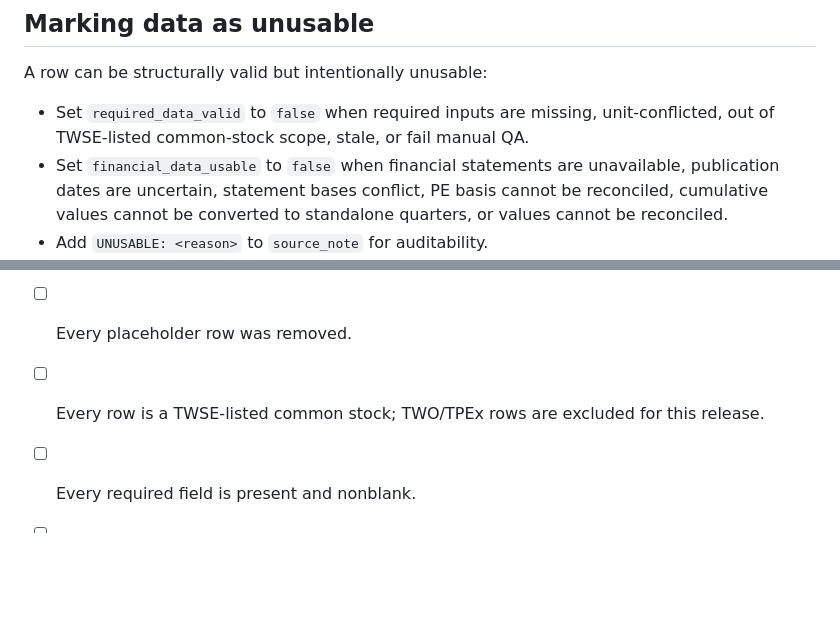
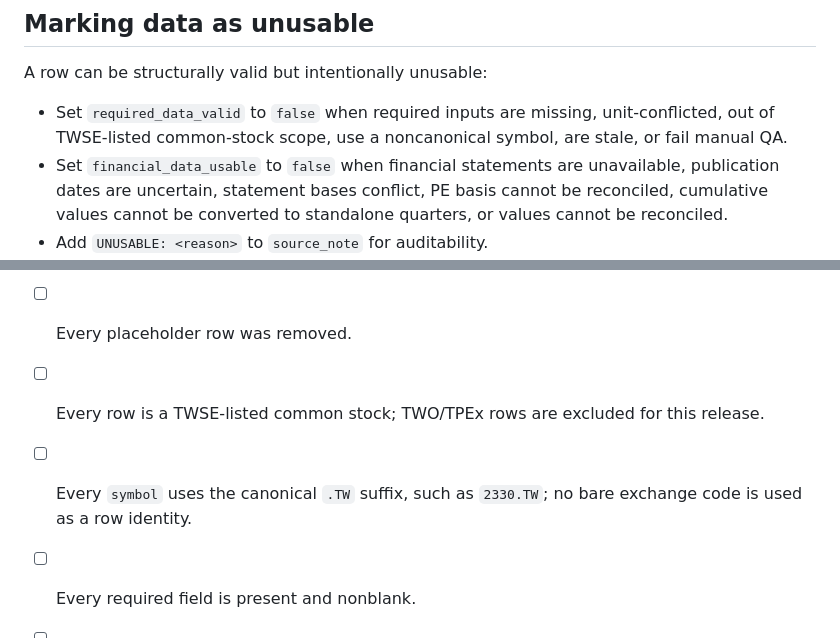
Before and after one commit to TechTWC/TWstock, a Markdown page: docs/plans/phase_a1_real_data_trial.md, 2 parts joined by grey strips. Rendered like a GitHub page; blank space fills up the shorter version.

```diff
--- a/docs/plans/phase_a1_real_data_trial.md
+++ b/docs/plans/phase_a1_real_data_trial.md
@@ -106,7 +117,7 @@ The absolute PE calculation depends on a consistent numerator and denominator:
 
 A row can be structurally valid but intentionally unusable:
 
-- Set `required_data_valid` to `false` when required inputs are missing, unit-conflicted, out of TWSE-listed common-stock scope, stale, or fail manual QA.
+- Set `required_data_valid` to `false` when required inputs are missing, unit-conflicted, out of TWSE-listed common-stock scope, use a noncanonical symbol, are stale, or fail manual QA.
 - Set `financial_data_usable` to `false` when financial statements are unavailable, publication dates are uncertain, statement bases conflict, PE basis cannot be reconciled, cumulative values cannot be converted to standalone quarters, or values cannot be reconciled.
 - Add `UNUSABLE: <reason>` to `source_note` for auditability.
 - Keep required numeric cells finite and structurally valid even for unusable rows so the runner can inspect and report the row instead of failing CSV parsing.
@@ -138,6 +149,7 @@ Before treating any output as a real-data trial result:
 - [ ] The working CSV is named `data/trial/phase_a1_real_snapshot.csv`, not the template file.
 - [ ] Every placeholder row was removed.
 - [ ] Every row is a TWSE-listed common stock; TWO/TPEx rows are excluded for this release.
+- [ ] Every `symbol` uses the canonical `.TW` suffix, such as `2330.TW`; no bare exchange code is used as a row identity.
 - [ ] Every required field is present and nonblank.
 - [ ] All numeric fields are finite raw TWD values, except booleans and identifiers.
 - [ ] `latest_total_assets` is greater than zero for every row.
```
Also changed, not shown: other parts of docs/plans/phase_a1_real_data_trial.md (+13 -2 lines).
